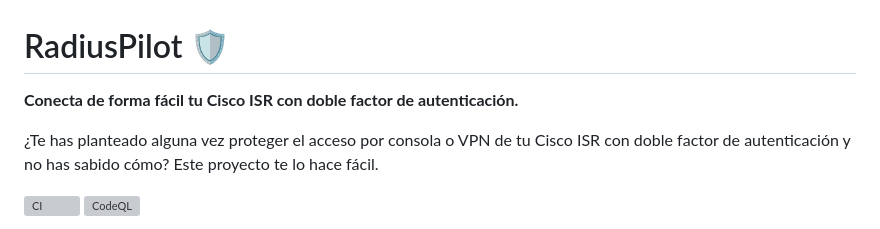
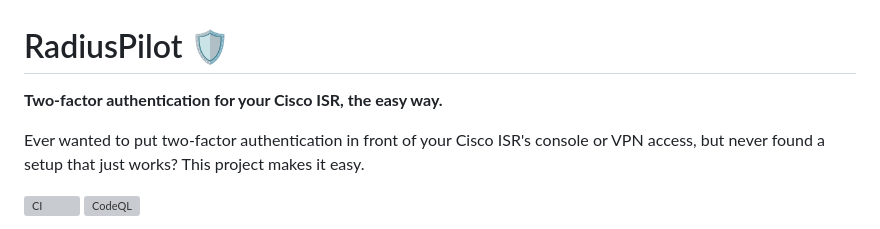
Before and after one commit to enriquegrx/radius-pilot, a Markdown page: README.md, the part around the change. Rendered like a GitHub page; grey boxes are pictures that could not be loaded.

Commit message:
Translate the README opening into English

```diff
--- a/README.md
+++ b/README.md
@@ -1,10 +1,10 @@
 # RadiusPilot 🛡️
 
-**Conecta de forma fácil tu Cisco ISR con doble factor de autenticación.**
+**Two-factor authentication for your Cisco ISR, the easy way.**
 
-¿Te has planteado alguna vez proteger el acceso por consola o VPN de tu Cisco
-ISR con doble factor de autenticación y no has sabido cómo? Este proyecto te lo
-hace fácil.
+Ever wanted to put two-factor authentication in front of your Cisco ISR's
+console or VPN access, but never found a setup that just works? This project
+makes it easy.
 
 [![CI](https://github.com/enriquegrx/radius-pilot/actions/workflows/ci.yml/badge.svg)](https://github.com/enriquegrx/radius-pilot/actions/workflows/ci.yml)
 [![CodeQL](https://github.com/enriquegrx/radius-pilot/actions/workflows/codeql.yml/badge.svg)](https://github.com/enriquegrx/radius-pilot/actions/workflows/codeql.yml)
```
